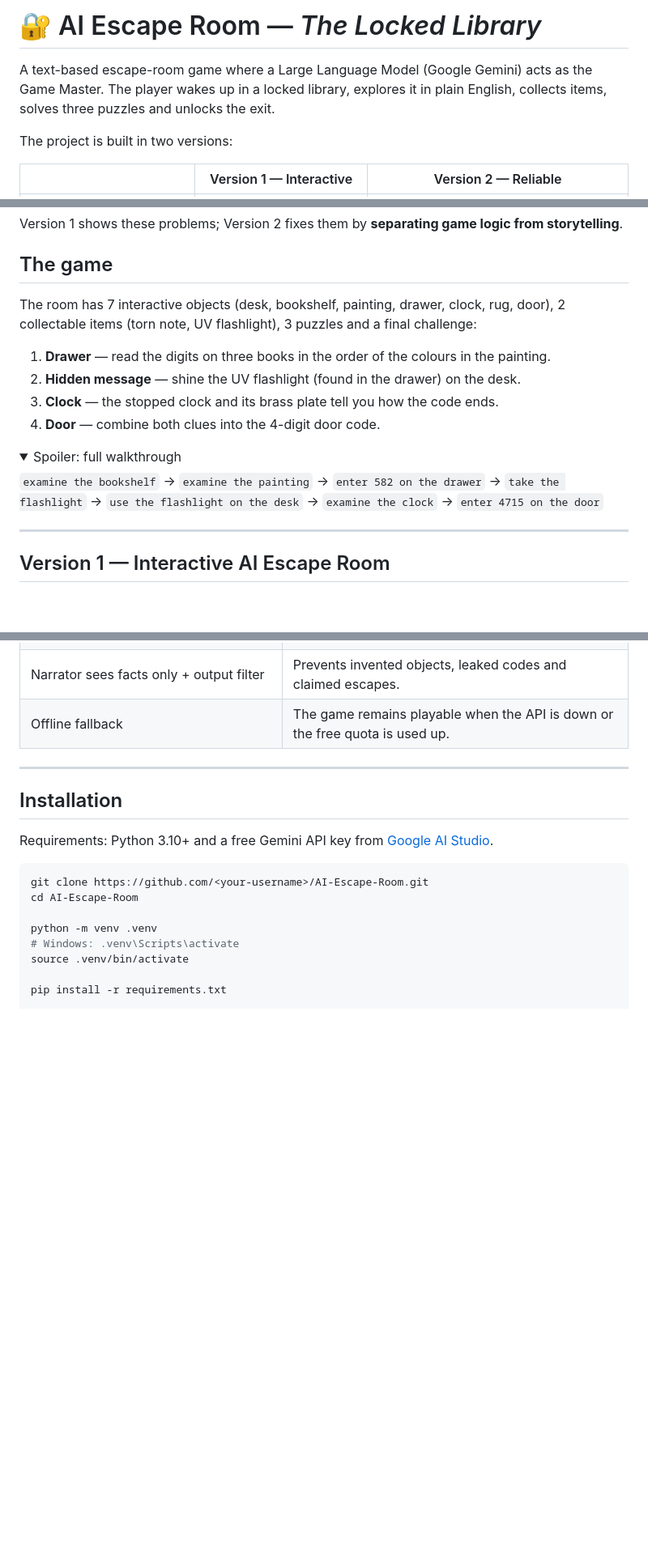
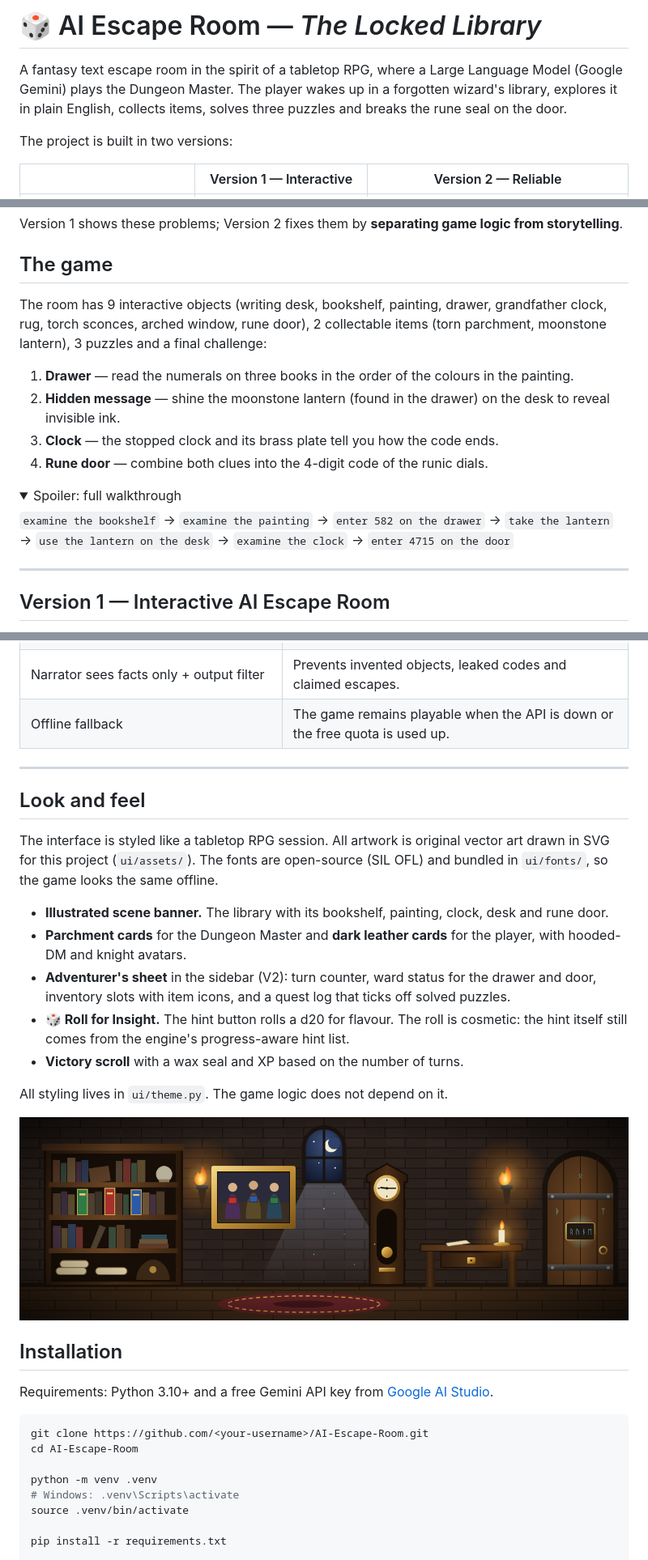
Before and after one commit to GreenDEins/AI-Escape-Room-Fantasy, a Markdown page: README.md, 3 parts joined by grey strips. Shown at 81% size. Drawn GitHub-style; pictures changed too: docs/screenshots/scene_art.png (added); folded sections open; blank space fills up the shorter version.

Commit message:
docs: update README, report, test cases and screenshots for the fantasy redesign

```diff
--- a/README.md
+++ b/README.md
@@ -1,6 +1,6 @@
-# 🔐 AI Escape Room — *The Locked Library*
+# 🎲 AI Escape Room — *The Locked Library*
 
-A text-based escape-room game where a Large Language Model (Google Gemini) acts as the Game Master. The player wakes up in a locked library, explores it in plain English, collects items, solves three puzzles and unlocks the exit.
+A fantasy text escape room in the spirit of a tabletop RPG, where a Large Language Model (Google Gemini) plays the Dungeon Master. The player wakes up in a forgotten wizard's library, explores it in plain English, collects items, solves three puzzles and breaks the rune seal on the door.
 
 The project is built in two versions:
 
@@ -31,17 +31,17 @@ Version 1 shows these problems; Version 2 fixes them by **separating game logic
 
 ## The game
 
-The room has 7 interactive objects (desk, bookshelf, painting, drawer, clock, rug, door), 2 collectable items (torn note, UV flashlight), 3 puzzles and a final challenge:
+The room has 9 interactive objects (writing desk, bookshelf, painting, drawer, grandfather clock, rug, torch sconces, arched window, rune door), 2 collectable items (torn parchment, moonstone lantern), 3 puzzles and a final challenge:
 
-1. **Drawer** — read the digits on three books in the order of the colours in the painting.
-2. **Hidden message** — shine the UV flashlight (found in the drawer) on the desk.
+1. **Drawer** — read the numerals on three books in the order of the colours in the painting.
+2. **Hidden message** — shine the moonstone lantern (found in the drawer) on the desk to reveal invisible ink.
 3. **Clock** — the stopped clock and its brass plate tell you how the code ends.
-4. **Door** — combine both clues into the 4-digit door code.
+4. **Rune door** — combine both clues into the 4-digit code of the runic dials.
 
 <details>
 <summary>Spoiler: full walkthrough</summary>
 
-`examine the bookshelf` → `examine the painting` → `enter 582 on the drawer` → `take the flashlight` → `use the flashlight on the desk` → `examine the clock` → `enter 4715 on the door`
+`examine the bookshelf` → `examine the painting` → `enter 582 on the drawer` → `take the lantern` → `use the lantern on the desk` → `examine the clock` → `enter 4715 on the door`
 </details>
 
 ---
@@ -100,6 +100,20 @@ player text → Parser → Action → GameEngine (validate + update state) → R
 
 ---
 
+## Look and feel
+
+The interface is styled like a tabletop RPG session. All artwork is original vector art drawn in SVG for this project (`ui/assets/`). The fonts are open-source (SIL OFL) and bundled in `ui/fonts/`, so the game looks the same offline.
+
+- **Illustrated scene banner.** The library with its bookshelf, painting, clock, desk and rune door.
+- **Parchment cards** for the Dungeon Master and **dark leather cards** for the player, with hooded-DM and knight avatars.
+- **Adventurer's sheet** in the sidebar (V2): turn counter, ward status for the drawer and door, inventory slots with item icons, and a quest log that ticks off solved puzzles.
+- **🎲 Roll for Insight.** The hint button rolls a d20 for flavour. The roll is cosmetic: the hint itself still comes from the engine's progress-aware hint list.
+- **Victory scroll** with a wax seal and XP based on the number of turns.
+
+All styling lives in `ui/theme.py`. The game logic does not depend on it.
+
+![Scene art](docs/screenshots/scene_art.png)
+
 ## Installation
 
 Requirements: Python 3.10+ and a free Gemini API key from [Google AI Studio](https://aistudio.google.com/apikey).
```
Also changed, not shown: other parts of README.md (+5 -3 lines), docs/adversarial_results.md (+3 -3 lines), docs/report.md (+8 -6 lines), 6 other files.
